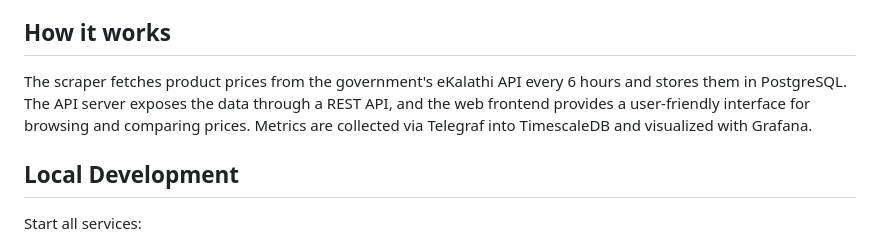
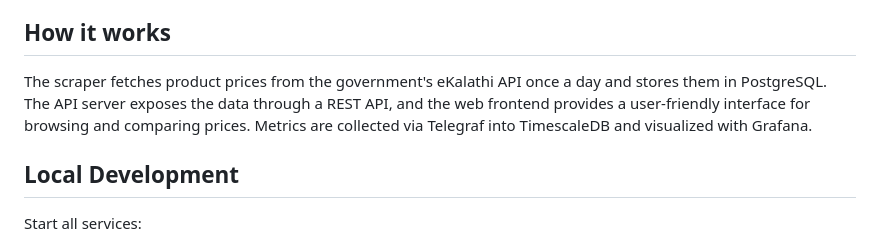
Before and after one commit to pheever/cy-price-watchdog, a Markdown page: README.md, the part around the change. Drawn GitHub-style.

Commit message:
chore: update readme

```diff
--- a/README.md
+++ b/README.md
@@ -16,7 +16,7 @@ This tool comes to serve this exact purpose, to monitor the price fluctuation ov
 
 ## How it works
 
-The scraper fetches product prices from the government's eKalathi API every 6 hours and stores them in PostgreSQL. The API server exposes the data through a REST API, and the web frontend provides a user-friendly interface for browsing and comparing prices. Metrics are collected via Telegraf into TimescaleDB and visualized with Grafana.
+The scraper fetches product prices from the government's eKalathi API once a day and stores them in PostgreSQL. The API server exposes the data through a REST API, and the web frontend provides a user-friendly interface for browsing and comparing prices. Metrics are collected via Telegraf into TimescaleDB and visualized with Grafana.
 
 ## Local Development
 
```
